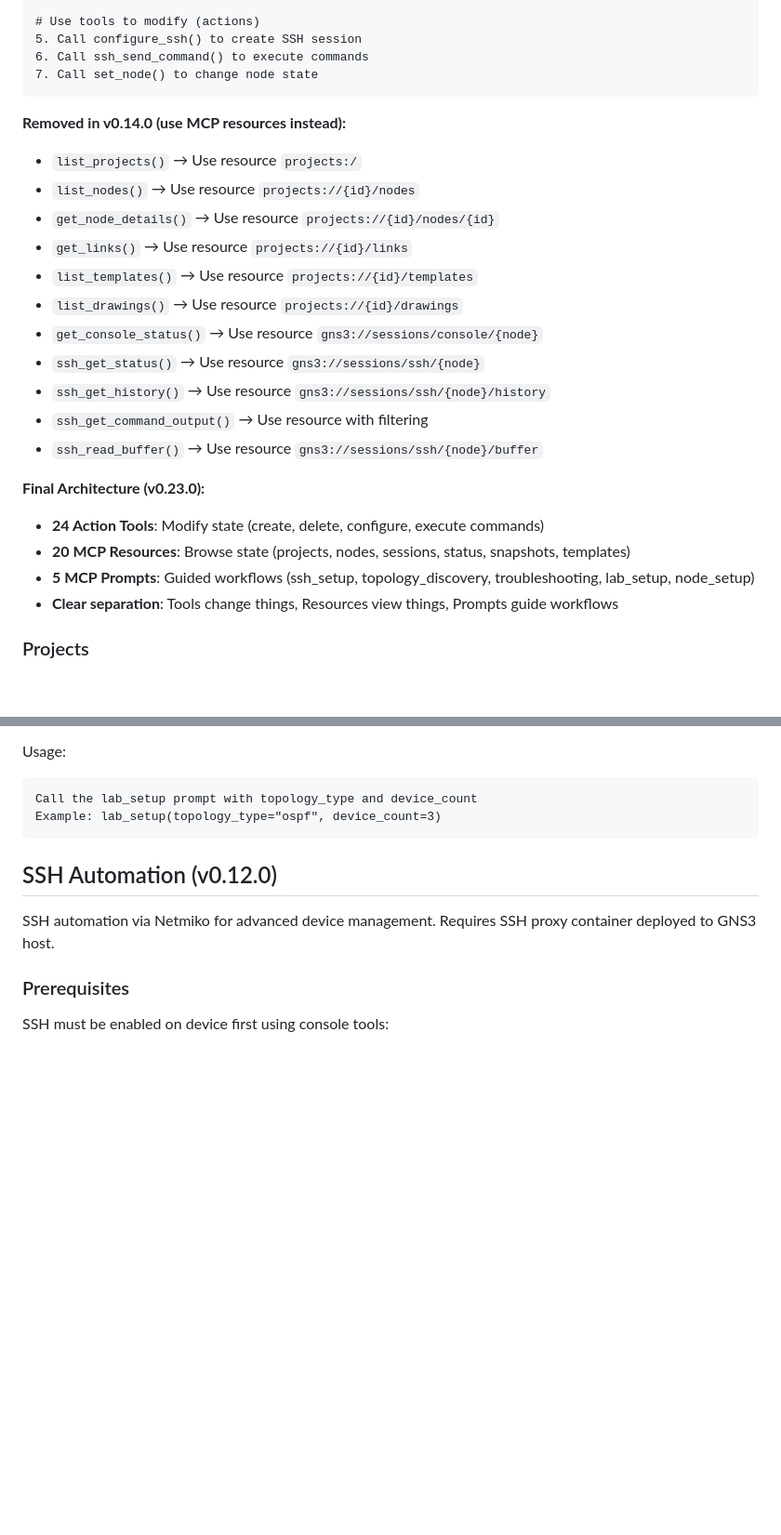
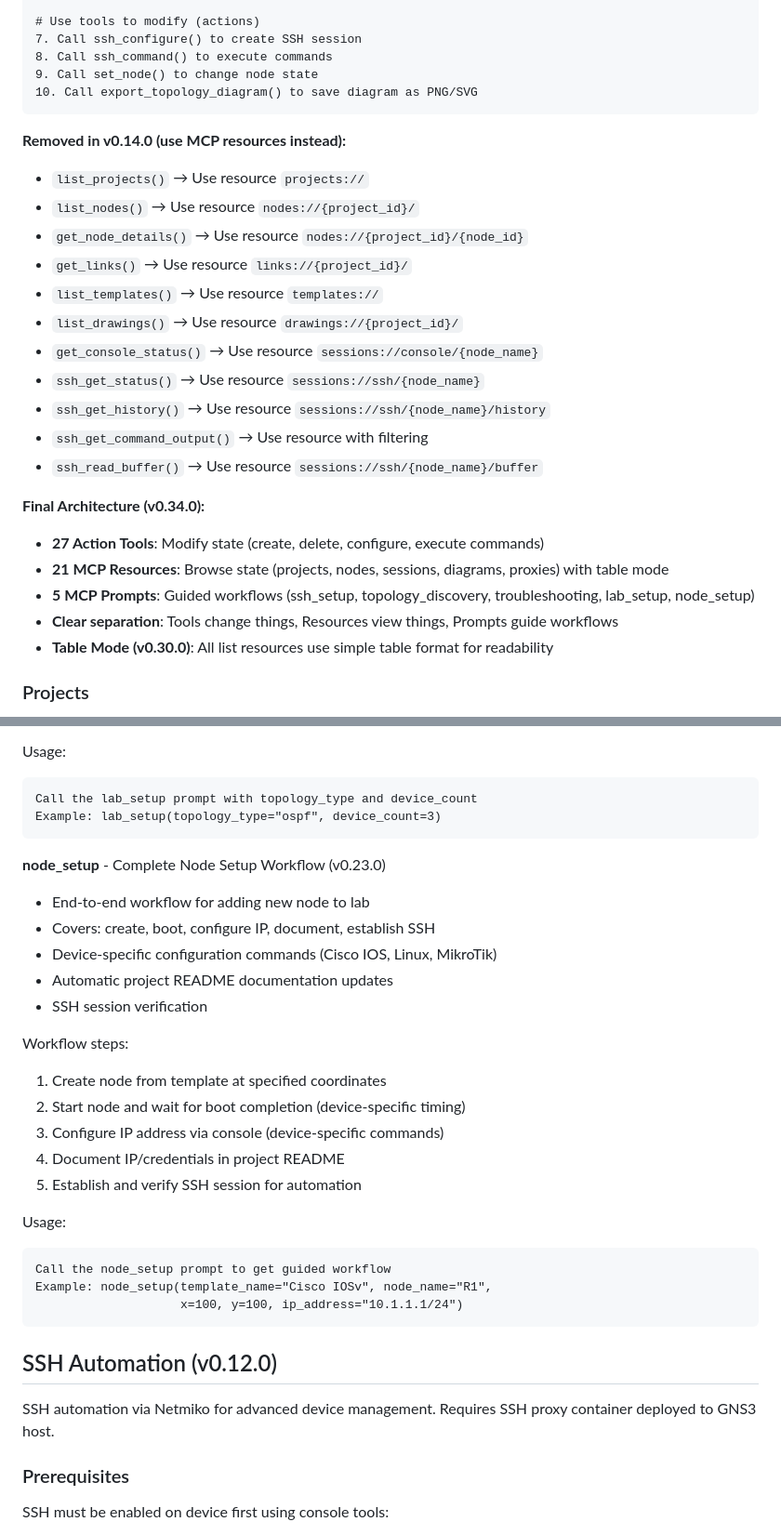
Before and after one commit to ChistokhinSV/gns3-mcp, a Markdown page: skill/SKILL.md, 2 parts joined by grey strips. Shown at 93% size. GitHub-like rendering; blank space fills up the shorter version.

````diff
--- a/skill/SKILL.md
+++ b/skill/SKILL.md
@@ -134,28 +152,30 @@ usage = read_resource("projects://{id}/nodes/{node_id}/template")
 
 # Use tools to modify (actions)
-5. Call configure_ssh() to create SSH session
-6. Call ssh_send_command() to execute commands
-7. Call set_node() to change node state
+7. Call ssh_configure() to create SSH session
+8. Call ssh_command() to execute commands
+9. Call set_node() to change node state
+10. Call export_topology_diagram() to save diagram as PNG/SVG
 ```
 
 **Removed in v0.14.0 (use MCP resources instead):**
-- `list_projects()` → Use resource `projects:/`
-- `list_nodes()` → Use resource `projects://{id}/nodes`
-- `get_node_details()` → Use resource `projects://{id}/nodes/{id}`
-- `get_links()` → Use resource `projects://{id}/links`
-- `list_templates()` → Use resource `projects://{id}/templates`
-- `list_drawings()` → Use resource `projects://{id}/drawings`
-- `get_console_status()` → Use resource `gns3://sessions/console/{node}`
-- `ssh_get_status()` → Use resource `gns3://sessions/ssh/{node}`
-- `ssh_get_history()` → Use resource `gns3://sessions/ssh/{node}/history`
+- `list_projects()` → Use resource `projects://`
+- `list_nodes()` → Use resource `nodes://{project_id}/`
+- `get_node_details()` → Use resource `nodes://{project_id}/{node_id}`
+- `get_links()` → Use resource `links://{project_id}/`
+- `list_templates()` → Use resource `templates://`
+- `list_drawings()` → Use resource `drawings://{project_id}/`
+- `get_console_status()` → Use resource `sessions://console/{node_name}`
+- `ssh_get_status()` → Use resource `sessions://ssh/{node_name}`
+- `ssh_get_history()` → Use resource `sessions://ssh/{node_name}/history`
 - `ssh_get_command_output()` → Use resource with filtering
-- `ssh_read_buffer()` → Use resource `gns3://sessions/ssh/{node}/buffer`
-
-**Final Architecture (v0.23.0):**
-- **24 Action Tools**: Modify state (create, delete, configure, execute commands)
-- **20 MCP Resources**: Browse state (projects, nodes, sessions, status, snapshots, templates)
+- `ssh_read_buffer()` → Use resource `sessions://ssh/{node_name}/buffer`
+
+**Final Architecture (v0.34.0):**
+- **27 Action Tools**: Modify state (create, delete, configure, execute commands)
+- **21 MCP Resources**: Browse state (projects, nodes, sessions, diagrams, proxies) with table mode
 - **5 MCP Prompts**: Guided workflows (ssh_setup, topology_discovery, troubleshooting, lab_setup, node_setup)
 - **Clear separation**: Tools change things, Resources view things, Prompts guide workflows
+- **Table Mode (v0.30.0)**: All list resources use simple table format for readability
 
 ### Projects
 - **Projects** are isolated network topologies with their own nodes, links, and configuration
@@ -831,6 +924,27 @@ Usage:
 ```
 Call the lab_setup prompt with topology_type and device_count
 Example: lab_setup(topology_type="ospf", device_count=3)
+```
+
+**node_setup** - Complete Node Setup Workflow (v0.23.0)
+- End-to-end workflow for adding new node to lab
+- Covers: create, boot, configure IP, document, establish SSH
+- Device-specific configuration commands (Cisco IOS, Linux, MikroTik)
+- Automatic project README documentation updates
+- SSH session verification
+
+Workflow steps:
+1. Create node from template at specified coordinates
+2. Start node and wait for boot completion (device-specific timing)
+3. Configure IP address via console (device-specific commands)
+4. Document IP/credentials in project README
+5. Establish and verify SSH session for automation
+
+Usage:
+```
+Call the node_setup prompt to get guided workflow
+Example: node_setup(template_name="Cisco IOSv", node_name="R1",
+                    x=100, y=100, ip_address="10.1.1.1/24")
 ```
 
 ## SSH Automation (v0.12.0)
````
Also changed, not shown: other parts of skill/SKILL.md (+121 -30 lines).
